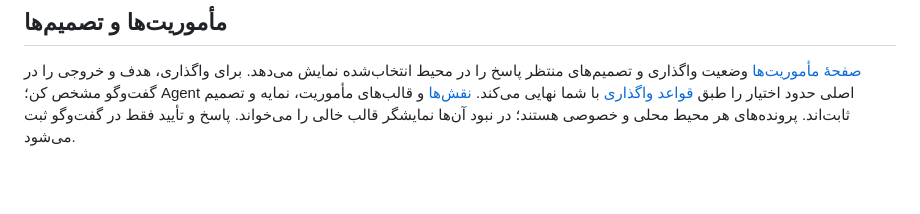
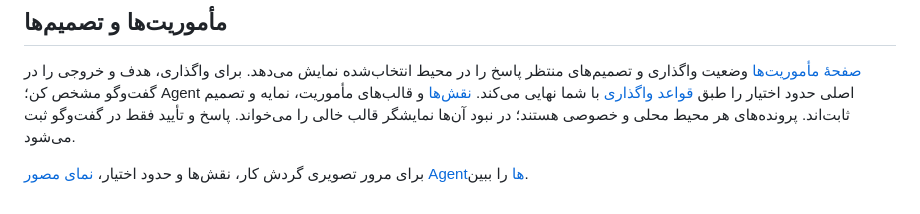
Before and after one commit to mohammad-esl/MentalHealthProtector, a Markdown page: system/README.ReadOnly.md, the part around the change. Rendered like a GitHub page; blank space fills up the shorter version.

```diff
--- a/system/README.ReadOnly.md
+++ b/system/README.ReadOnly.md
@@ -31,3 +31,5 @@ py -m http.server 8081 --bind 127.0.0.1
 ## مأموریت‌ها و تصمیم‌ها
 
 [صفحهٔ مأموریت‌ها](../app/agents.html) وضعیت واگذاری و تصمیم‌های منتظر پاسخ را در محیط انتخاب‌شده نمایش می‌دهد. برای واگذاری، هدف و خروجی را در گفت‌وگو مشخص کن؛ Agent اصلی حدود اختیار را طبق [قواعد واگذاری](DELEGATION.ReadOnly.md) با شما نهایی می‌کند. [نقش‌ها](AGENT-ROLES.ReadOnly.md) و قالب‌های مأموریت، نمایه و تصمیم ثابت‌اند. پرونده‌های هر محیط محلی و خصوصی هستند؛ در نبود آن‌ها نمایشگر قالب خالی را می‌خواند. پاسخ و تأیید فقط در گفت‌وگو ثبت می‌شود.
+
+برای مرور تصویری گردش کار، نقش‌ها و حدود اختیار، [نمای مصور Agentها](AGENT-OVERVIEW.ReadOnly.md) را ببین.
```
Also changed, not shown: README.md (+2 -0 lines), system/AGENT-OVERVIEW.ReadOnly.md (added, +61 -0 lines).
